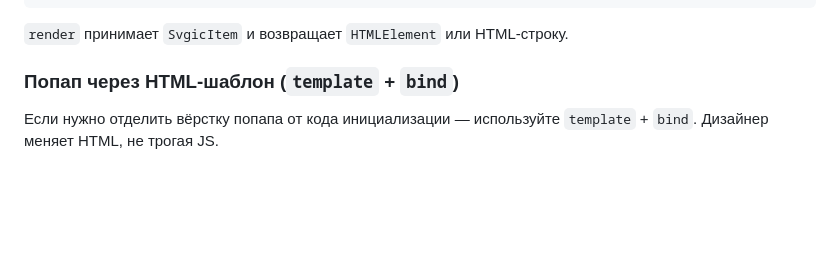
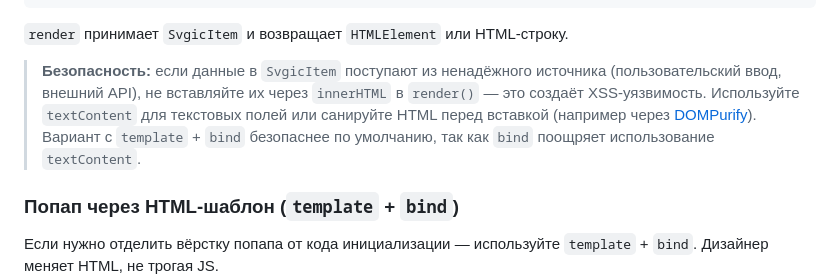
Before and after one commit to cossackgh/client-svg-schemas, a Markdown page: README.md, the part around the change. Rendered like a GitHub page; blank space fills up the shorter version.

Commit message:
docs: предупреждение об XSS при использовании render() в попапе

````diff
--- a/README.md
+++ b/README.md
@@ -207,6 +207,8 @@ popup: {
 ```
 
 `render` принимает `SvgicItem` и возвращает `HTMLElement` или HTML-строку.
+
+> **Безопасность:** если данные в `SvgicItem` поступают из ненадёжного источника (пользовательский ввод, внешний API), не вставляйте их через `innerHTML` в `render()` — это создаёт XSS-уязвимость. Используйте `textContent` для текстовых полей или санируйте HTML перед вставкой (например через [DOMPurify](https://github.com/cure53/DOMPurify)). Вариант с `template` + `bind` безопаснее по умолчанию, так как `bind` поощряет использование `textContent`.
 
 ### Попап через HTML-шаблон (`template` + `bind`)
 
````
